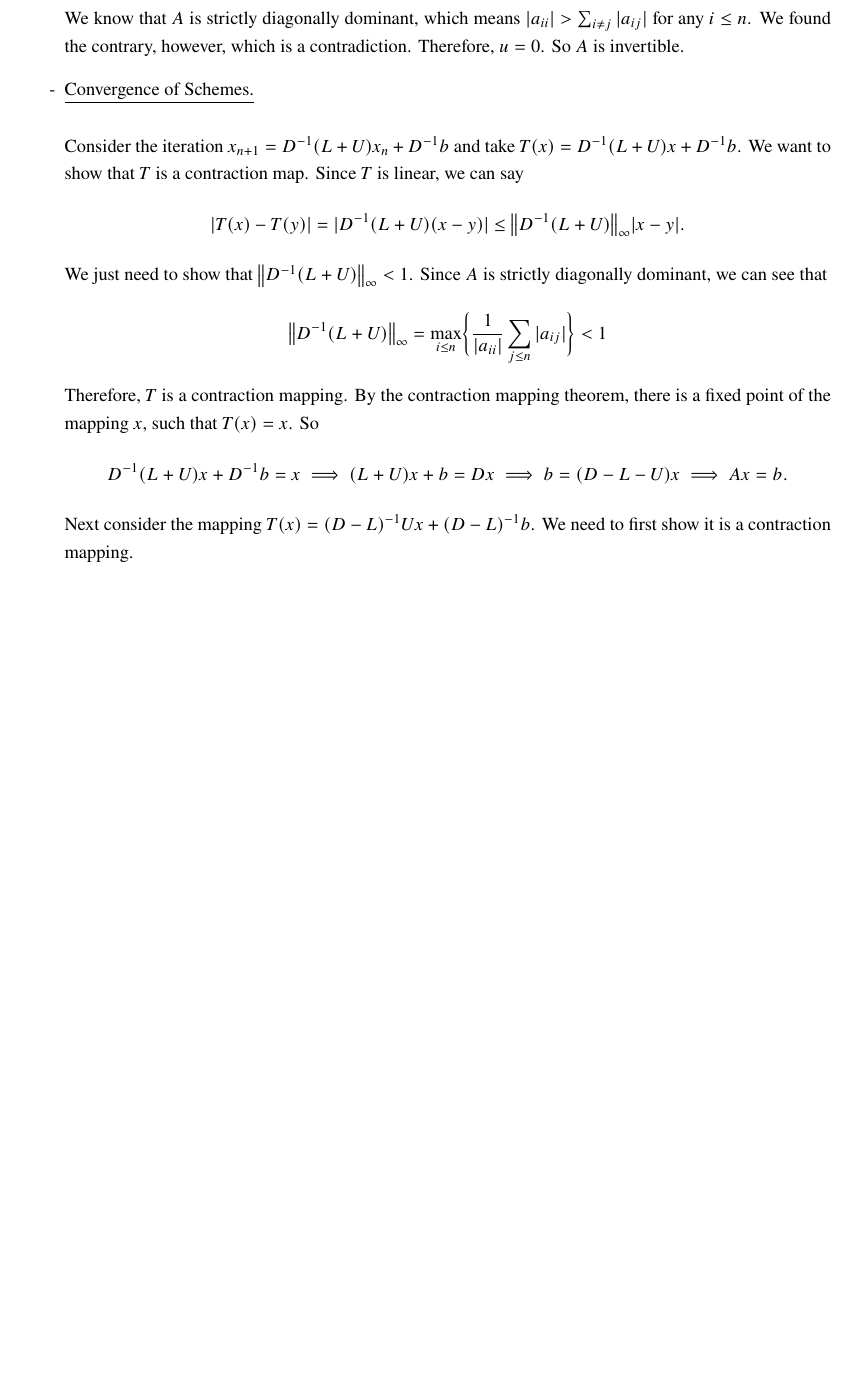
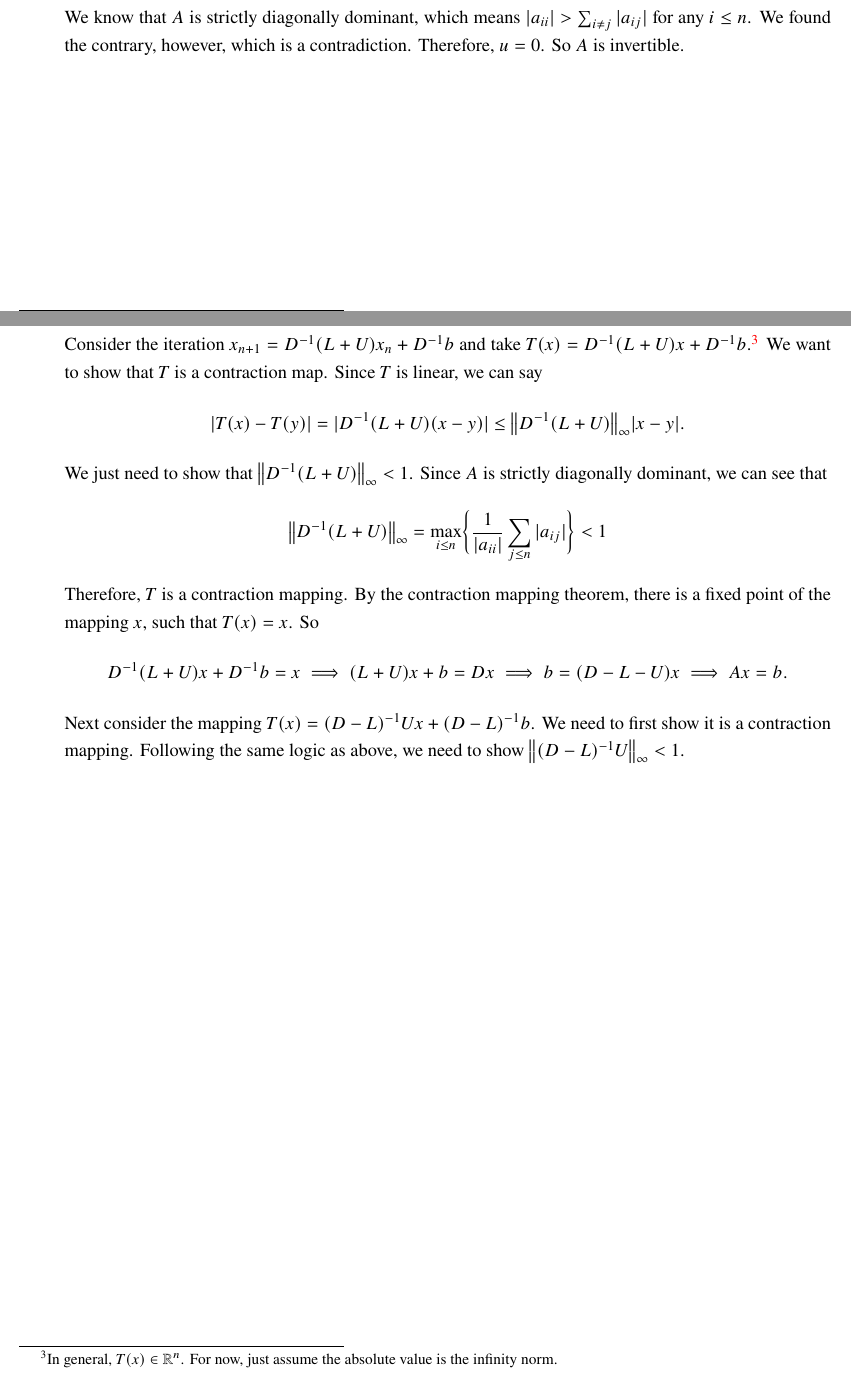
Before and after one commit to CalebDerrickson/GradCourses, a LaTeX document (main.tex): part of page 12 of 12 before the commit and two parts of pages 12 and 13 of 13 after it, the two joined at a grey line, cut so that both start at the same text, the shorter picture padded with empty space. Compiled offline with pdfLaTeX.

Commit message:
Update on Overleaf.

```diff
--- a/main.tex
+++ b/main.tex
@@ -258,13 +262,13 @@ What can you say about the rate of convergence?
         \item \underline{Convergence of Schemes.}
 
         \jump
-        Consider the iteration $x_{n+1} = D\inv (L + U)x_n + D\inv b$ and take $T(x) = D\inv (L + U)x + D\inv b$. We want to show that $T$ is a contraction map. Since $T$ is linear, we can say
+        Consider the iteration $x_{n+1} = D\inv (L + U)x_n + D\inv b$ and take $T(x) = D\inv (L + U)x + D\inv b$.\footnote{In general, $T(x) \in \R^n$. For now, just assume the absolute value is the infinity norm.} We want to show that $T$ is a contraction map. Since $T$ is linear, we can say
         \[|T(x) - T(y)| = |D\inv (L + U)(x - y)| \leq \norm{D\inv (L + U)}_\infty |x - y|.\]
         We just need to show that $\norm{D\inv (L + U)}_\infty < 1$. Since $A$ is strictly diagonally dominant, we can see that
         \[\norm{D\inv (L + U)}_\infty = \underset{i \leq n}{\max} \bigg\{ \frac{1}{|a_{ii}|}\sum_{j \leq n} |a_{ij}| \bigg\} < 1\]
         Therefore, $T$ is a contraction mapping. By the contraction mapping theorem, there is a fixed point of the mapping $x$, such that $T(x) = x$. So
         \[D\inv (L + U)x + D\inv b = x \implies (L+U)x + b = Dx \implies b = (D - L - U)x \implies Ax = b.\]
-        Next consider the mapping $T(x) = (D - L)\inv Ux + (D - L)\inv b$. We need to first show it is a contraction mapping.
+        Next consider the mapping $T(x) = (D - L)\inv Ux + (D - L)\inv b$. We need to first show it is a contraction mapping. Following the same logic as above, we need to show $\norm{(D - L)\inv U}_\infty < 1$.
     \end{itemize}
 \end{solution}
 \end{document}
```
Also changed, not shown: main.tex (6 more changed lines).
